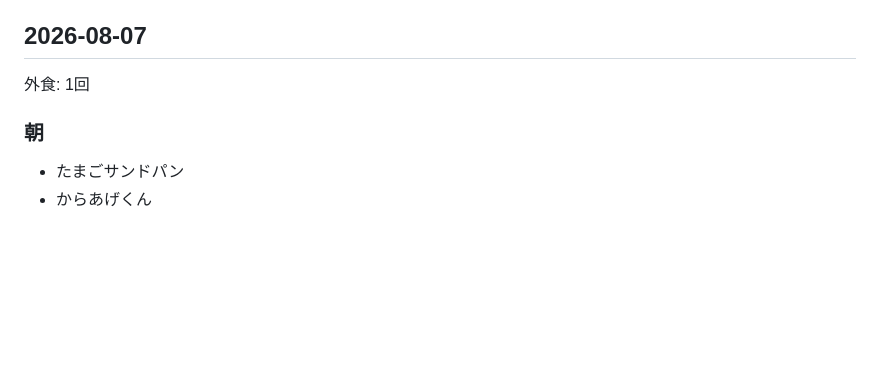
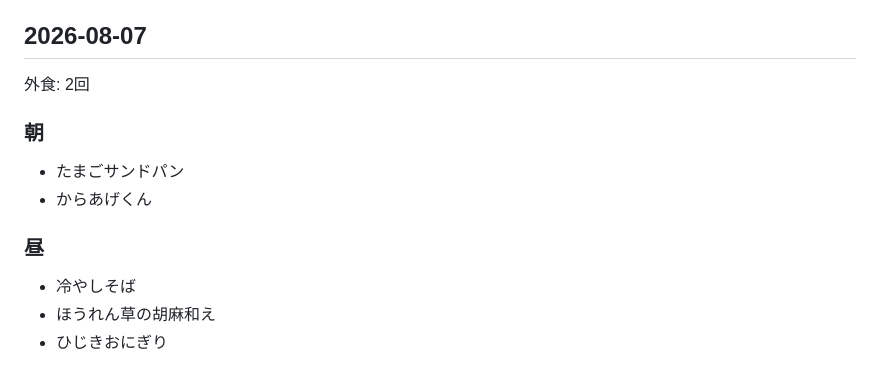
Before and after one commit to baker1129/health-project, a Markdown page: logs/lifestyle/meals.md, the part around the change. Drawn GitHub-style; blank space fills up the shorter version.

Commit message:
Update 食事 for 2026-08-07

```diff
--- a/logs/lifestyle/meals.md
+++ b/logs/lifestyle/meals.md
@@ -1887,8 +1887,13 @@
 - 家系ラーメン
 
 ## 2026-08-07
-外食: 1回
+外食: 2回
 
 ### 朝
 - たまごサンドパン
 - からあげくん
+
+### 昼
+- 冷やしそば
+- ほうれん草の胡麻和え
+- ひじきおにぎり
```
